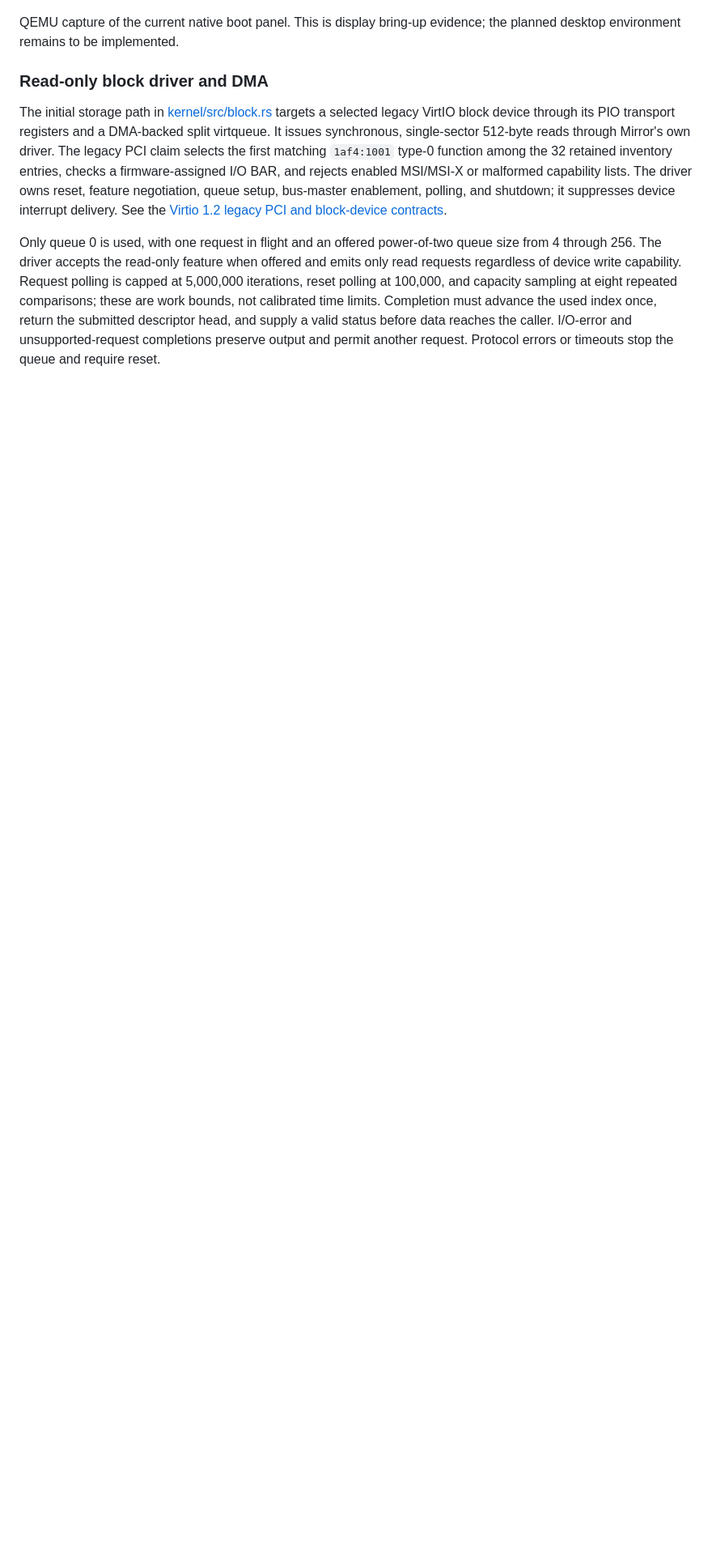
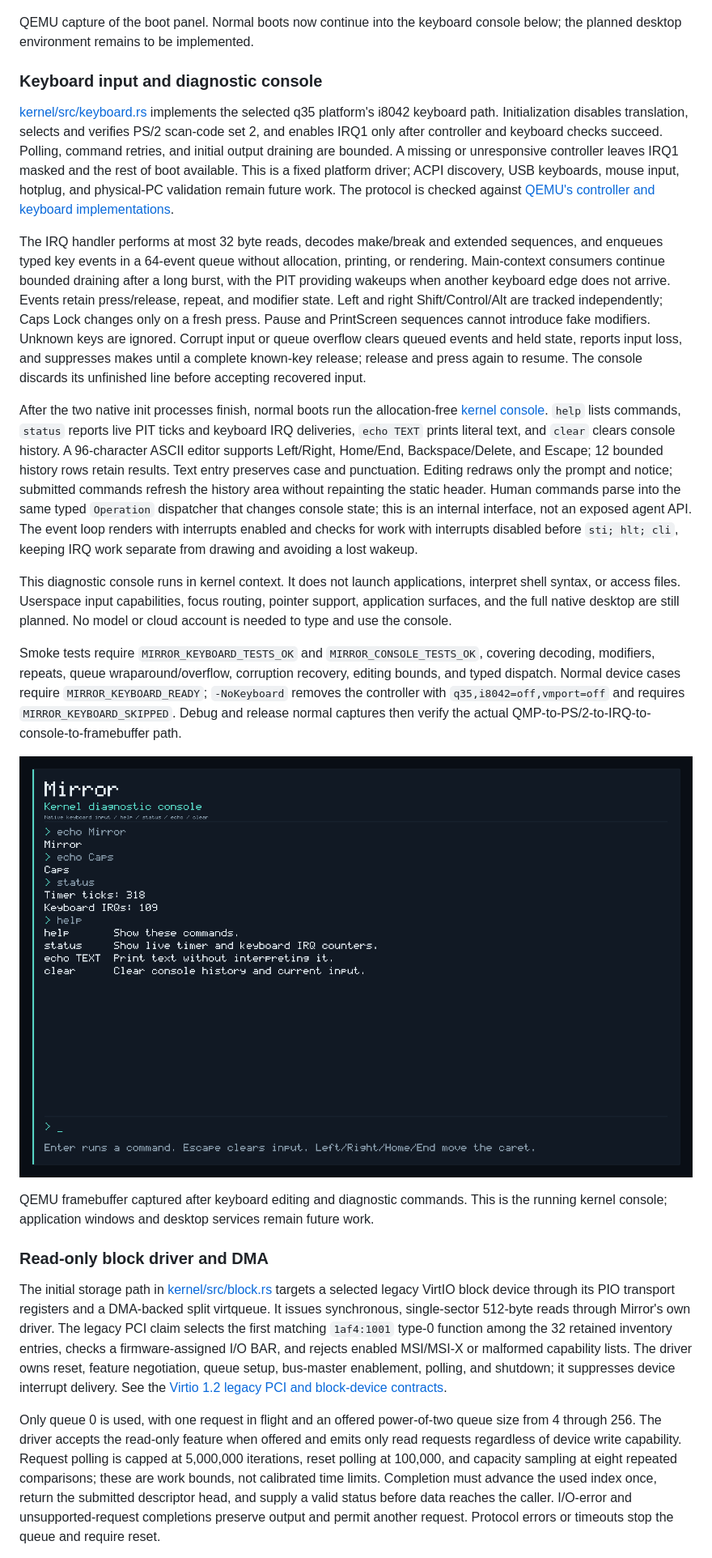
Before and after one commit to mESmaC/Mirror, a Markdown page: readme.md, the part around one of its changes. Shown at 81% size. Drawn GitHub-style; pictures changed too: docs/images/keyboard-console.png (added); blank space fills up the shorter version.

Commit message:
Add native PS/2 keyboard input and interactive kernel console

```diff
--- a/readme.md
+++ b/readme.md
@@ -125,7 +129,23 @@ The panel shows Mirror's identity, usable memory reported at boot, and status up
 
 ![Mirror's native boot panel captured from QEMU](docs/images/boot-framebuffer.png)
 
-QEMU capture of the current native boot panel. This is display bring-up evidence; the planned desktop environment remains to be implemented.
+QEMU capture of the boot panel. Normal boots now continue into the keyboard console below; the planned desktop environment remains to be implemented.
+
+### Keyboard input and diagnostic console
+
+[kernel/src/keyboard.rs](kernel/src/keyboard.rs) implements the selected q35 platform's i8042 keyboard path. Initialization disables translation, selects and verifies PS/2 scan-code set 2, and enables IRQ1 only after controller and keyboard checks succeed. Polling, command retries, and initial output draining are bounded. A missing or unresponsive controller leaves IRQ1 masked and the rest of boot available. This is a fixed platform driver; ACPI discovery, USB keyboards, mouse input, hotplug, and physical-PC validation remain future work. The protocol is checked against [QEMU's controller and keyboard implementations](https://github.com/qemu/qemu/tree/v10.1.0/hw/input).
+
+The IRQ handler performs at most 32 byte reads, decodes make/break and extended sequences, and enqueues typed key events in a 64-event queue without allocation, printing, or rendering. Main-context consumers continue bounded draining after a long burst, with the PIT providing wakeups when another keyboard edge does not arrive. Events retain press/release, repeat, and modifier state. Left and right Shift/Control/Alt are tracked independently; Caps Lock changes only on a fresh press. Pause and PrintScreen sequences cannot introduce fake modifiers. Unknown keys are ignored. Corrupt input or queue overflow clears queued events and held state, reports input loss, and suppresses makes until a complete known-key release; release and press again to resume. The console discards its unfinished line before accepting recovered input.
+
+After the two native init processes finish, normal boots run the allocation-free [kernel console](kernel/src/console.rs). `help` lists commands, `status` reports live PIT ticks and keyboard IRQ deliveries, `echo TEXT` prints literal text, and `clear` clears console history. A 96-character ASCII editor supports Left/Right, Home/End, Backspace/Delete, and Escape; 12 bounded history rows retain results. Text entry preserves case and punctuation. Editing redraws only the prompt and notice; submitted commands refresh the history area without repainting the static header. Human commands parse into the same typed `Operation` dispatcher that changes console state; this is an internal interface, not an exposed agent API. The event loop renders with interrupts enabled and checks for work with interrupts disabled before `sti; hlt; cli`, keeping IRQ work separate from drawing and avoiding a lost wakeup.
+
+This diagnostic console runs in kernel context. It does not launch applications, interpret shell syntax, or access files. Userspace input capabilities, focus routing, pointer support, application surfaces, and the full native desktop are still planned. No model or cloud account is needed to type and use the console.
+
+Smoke tests require `MIRROR_KEYBOARD_TESTS_OK` and `MIRROR_CONSOLE_TESTS_OK`, covering decoding, modifiers, repeats, queue wraparound/overflow, corruption recovery, editing bounds, and typed dispatch. Normal device cases require `MIRROR_KEYBOARD_READY`; `-NoKeyboard` removes the controller with `q35,i8042=off,vmport=off` and requires `MIRROR_KEYBOARD_SKIPPED`. Debug and release normal captures then verify the actual QMP-to-PS/2-to-IRQ-to-console-to-framebuffer path.
+
+![Mirror's keyboard console after actual key input](docs/images/keyboard-console.png)
+
+QEMU framebuffer captured after keyboard editing and diagnostic commands. This is the running kernel console; application windows and desktop services remain future work.
 
 ### Read-only block driver and DMA
 
```
Also changed, not shown: other parts of readme.md (+16 -12 lines), 9 other files.
